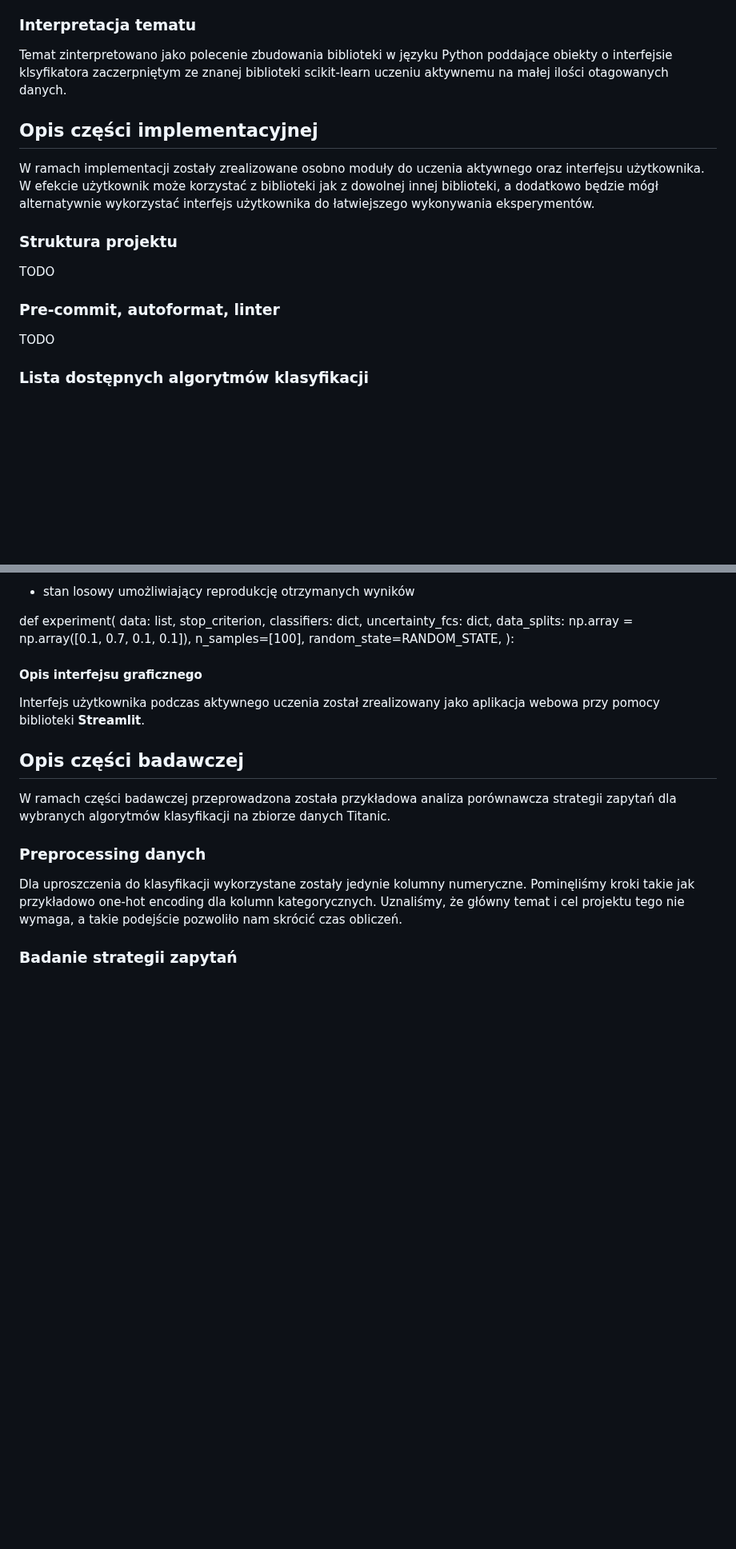
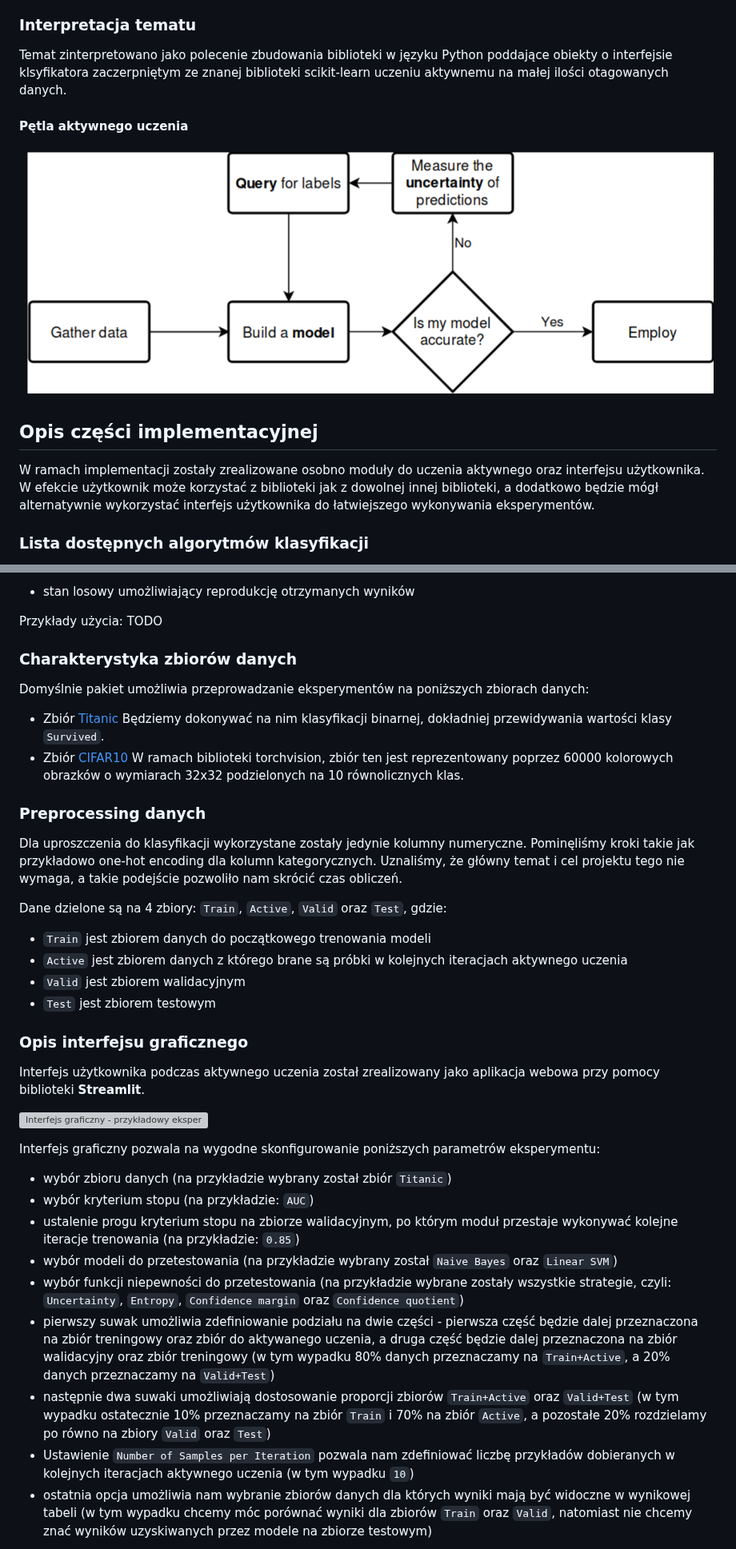
Before and after one commit to milosz-l/inter-active-learning, a Markdown page: zum_etap2.md, 2 parts joined by grey strips. Shown at 80% size. GitHub-like rendering; pictures changed too: docs/assets/active_learning.png (added); blank space fills up the shorter version; grey boxes are pictures that could not be loaded.

```diff
--- a/zum_etap2.md
+++ b/zum_etap2.md
@@ -9,14 +9,12 @@ Miłosz Łopatto
 ### Interpretacja tematu
 Temat zinterpretowano jako polecenie zbudowania biblioteki w języku Python poddające obiekty o interfejsie klsyfikatora zaczerpniętym ze znanej biblioteki scikit-learn uczeniu aktywnemu na małej ilości otagowanych danych.
 
+#### Pętla aktywnego uczenia
+![Pętla aktywnego uczenia](docs/assets/active_learning.png)
+
+
 ## Opis części implementacyjnej
 W ramach implementacji zostały zrealizowane osobno moduły do uczenia aktywnego oraz interfejsu użytkownika. W efekcie użytkownik może korzystać z biblioteki jak z dowolnej innej biblioteki, a dodatkowo będzie mógł alternatywnie wykorzystać interfejs użytkownika do łatwiejszego wykonywania eksperymentów.
-
-### Struktura projektu
-TODO
-
-### Pre-commit, autoformat, linter
-TODO
 
 ### Lista dostępnych algorytmów klasyfikacji
 <!---
@@ -57,25 +71,41 @@ Ponadto pakiet umożliwia uruchomienie całego eksperymentu porównawczego będ
 <!-- ^ TODO: czy to się zgadza? -->
 - stan losowy umożliwiający reprodukcję otrzymanych wyników
 
-def experiment(
-    data: list,
-    stop_criterion,
-    classifiers: dict,
-    uncertainty_fcs: dict,
-    data_splits: np.array = np.array([0.1, 0.7, 0.1, 0.1]),
-    n_samples=[100],
-    random_state=RANDOM_STATE,
-):
-
-#### Opis interfejsu graficznego
-Interfejs użytkownika podczas aktywnego uczenia został zrealizowany jako aplikacja webowa przy pomocy biblioteki **Streamlit**.
+Przykłady użycia:
+TODO
 
 
+### Charakterystyka zbiorów danych
+Domyślnie pakiet umożliwia przeprowadzanie eksperymentów na poniższych zbiorach danych:
 
-## Opis części badawczej
-W ramach części badawczej przeprowadzona została przykładowa analiza porównawcza strategii zapytań dla wybranych algorytmów klasyfikacji na zbiorze danych Titanic.
+- Zbiór [Titanic](https://www.kaggle.com/datasets/brendan45774/test-file)
+Będziemy dokonywać na nim klasyfikacji binarnej, dokładniej przewidywania wartości klasy `Survived`.
+- Zbiór [CIFAR10](https://www.cs.toronto.edu/~kriz/cifar.html)
+W ramach biblioteki torchvision, zbiór ten jest reprezentowany poprzez 60000 kolorowych obrazków o wymiarach 32x32 podzielonych na 10 równolicznych klas.
 
 ### Preprocessing danych
 Dla uproszczenia do klasyfikacji wykorzystane zostały jedynie kolumny numeryczne. Pominęliśmy kroki takie jak przykładowo one-hot encoding dla kolumn kategorycznych. Uznaliśmy, że główny temat i cel projektu tego nie wymaga, a takie podejście pozwoliło nam skrócić czas obliczeń.
 
-### Badanie strategii zapytań
+Dane dzielone są na 4 zbiory: `Train`, `Active`, `Valid` oraz `Test`, gdzie:
+- `Train` jest zbiorem danych do początkowego trenowania modeli
+- `Active` jest zbiorem danych z którego brane są próbki w kolejnych iteracjach aktywnego uczenia
+- `Valid` jest zbiorem walidacyjnym
+- `Test` jest zbiorem testowym
+
+### Opis interfejsu graficznego
+Interfejs użytkownika podczas aktywnego uczenia został zrealizowany jako aplikacja webowa przy pomocy biblioteki **Streamlit**.
+
+![Interfejs graficzny - przykładowy eksperyment](docs/assets/app1.png)
+
+Interfejs graficzny pozwala na wygodne skonfigurowanie poniższych parametrów eksperymentu:
+
+- wybór zbioru danych (na przykładzie wybrany został zbiór `Titanic`)
+- wybór kryterium stopu (na przykładzie: `AUC`)
+- ustalenie progu kryterium stopu na zbiorze walidacyjnym, po którym moduł przestaje wykonywać kolejne iteracje trenowania (na przykładzie: `0.85`)
+- wybór modeli do przetestowania (na przykładzie wybrany został `Naive Bayes` oraz `Linear SVM`)
+- wybór funkcji niepewności do przetestowania (na przykładzie wybrane zostały wszystkie strategie, czyli: `Uncertainty`, `Entropy`, `Confidence margin` oraz `Confidence quotient`)
+- pierwszy suwak umożliwia zdefiniowanie podziału na dwie części - pierwsza część będzie dalej przeznaczona na zbiór treningowy oraz zbiór do aktywanego uczenia, a druga część będzie dalej przeznaczona na zbiór walidacyjny oraz zbiór treningowy (w tym wypadku 80% danych przeznaczamy na `Train+Active`, a 20% danych przeznaczamy na `Valid+Test`)
+- następnie dwa suwaki umożliwiają dostosowanie proporcji zbiorów `Train+Active` oraz `Valid+Test` (w tym wypadku ostatecznie 10% przeznaczamy na zbiór `Train` i 70% na zbiór `Active`, a pozostałe 20% rozdzielamy po równo na zbiory `Valid` oraz `Test`)
+- Ustawienie `Number of Samples per Iteration` pozwala nam zdefiniować liczbę przykładów dobieranych w kolejnych iteracjach aktywnego uczenia (w tym wypadku `10`)
+- ostatnia opcja umożliwia nam wybranie zbiorów danych dla których wyniki mają być widoczne w wynikowej tabeli (w tym wypadku chcemy móc porównać wyniki dla zbiorów `Train` oraz `Valid`, natomiast nie chcemy znać wyników uzyskiwanych przez modele na zbiorze testowym)
+
```
Also changed, not shown: other parts of zum_etap2.md (+29 -38 lines), 2 other files.
